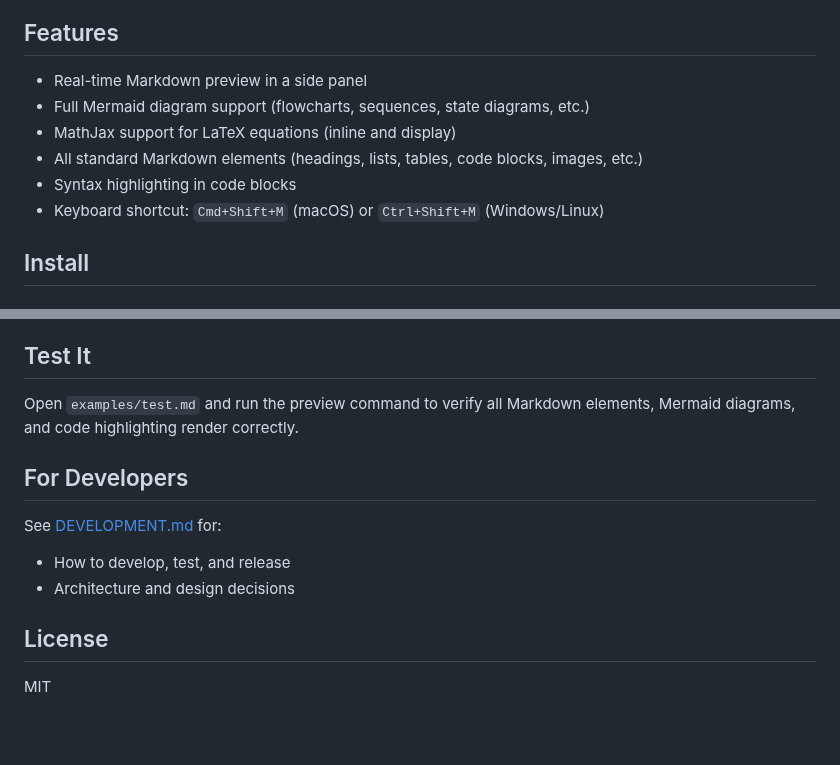
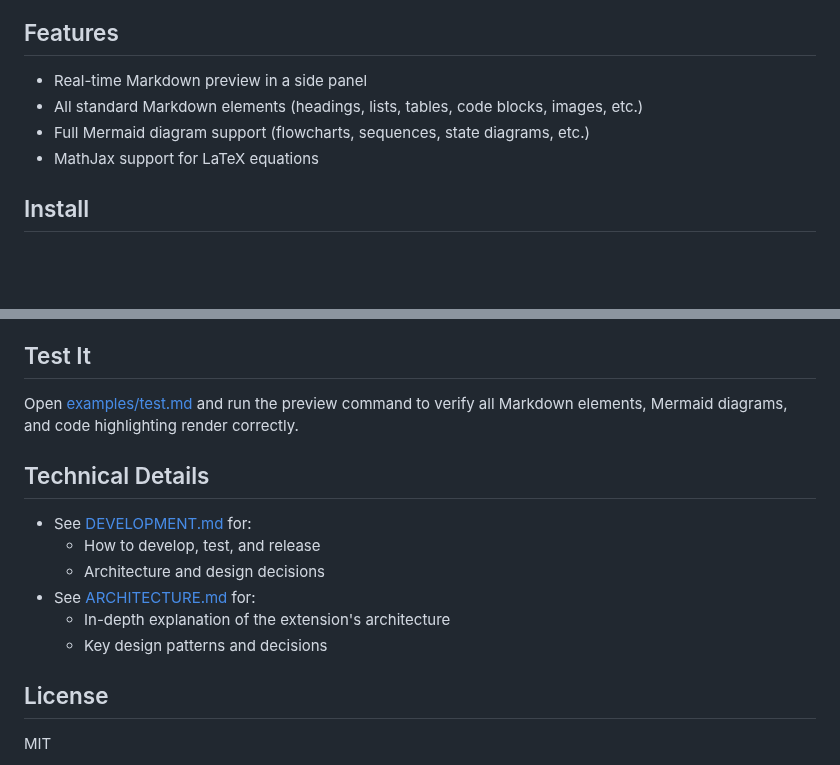
Before and after one commit to kanad13/lightweight-markdown-preview, a Markdown page: README.md, 2 parts joined by grey strips. Rendered like a GitHub page; blank space fills up the shorter version.

```diff
--- a/README.md
+++ b/README.md
@@ -14,11 +14,9 @@ A minimal VS Code extension for previewing Markdown with Mermaid diagrams and Ma
 ## Features
 
 - Real-time Markdown preview in a side panel
+- All standard Markdown elements (headings, lists, tables, code blocks, images, etc.)
 - Full Mermaid diagram support (flowcharts, sequences, state diagrams, etc.)
-- MathJax support for LaTeX equations (inline and display)
-- All standard Markdown elements (headings, lists, tables, code blocks, images, etc.)
-- Syntax highlighting in code blocks
-- Keyboard shortcut: `Cmd+Shift+M` (macOS) or `Ctrl+Shift+M` (Windows/Linux)
+- MathJax support for LaTeX equations
 
 ## Install
 
@@ -44,14 +42,16 @@ A minimal VS Code extension for previewing Markdown with Mermaid diagrams and Ma
 
 ## Test It
 
-Open `examples/test.md` and run the preview command to verify all Markdown elements, Mermaid diagrams, and code highlighting render correctly.
+Open [examples/test.md](/examples/test.md) and run the preview command to verify all Markdown elements, Mermaid diagrams, and code highlighting render correctly.
 
-## For Developers
+## Technical Details
 
-See [DEVELOPMENT.md](docs/development.md) for:
-
-- How to develop, test, and release
-- Architecture and design decisions
+- See [DEVELOPMENT.md](/docs/development.md) for:
+	- How to develop, test, and release
+	- Architecture and design decisions
+- See [ARCHITECTURE.md](/docs/architecture.md) for:
+	- In-depth explanation of the extension's architecture
+	- Key design patterns and decisions
 
 ## License
 
```
Also changed, not shown: assets/icon.png, 4 other files.
